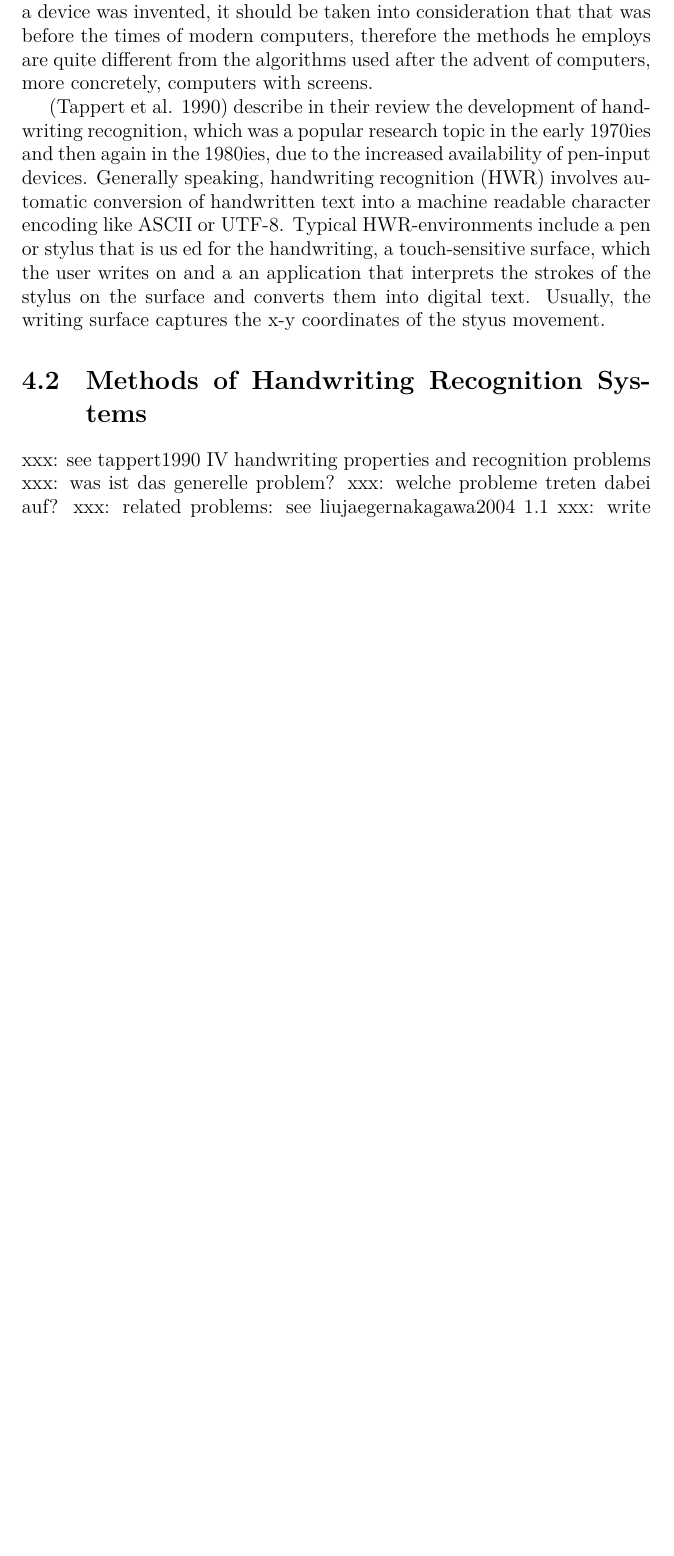
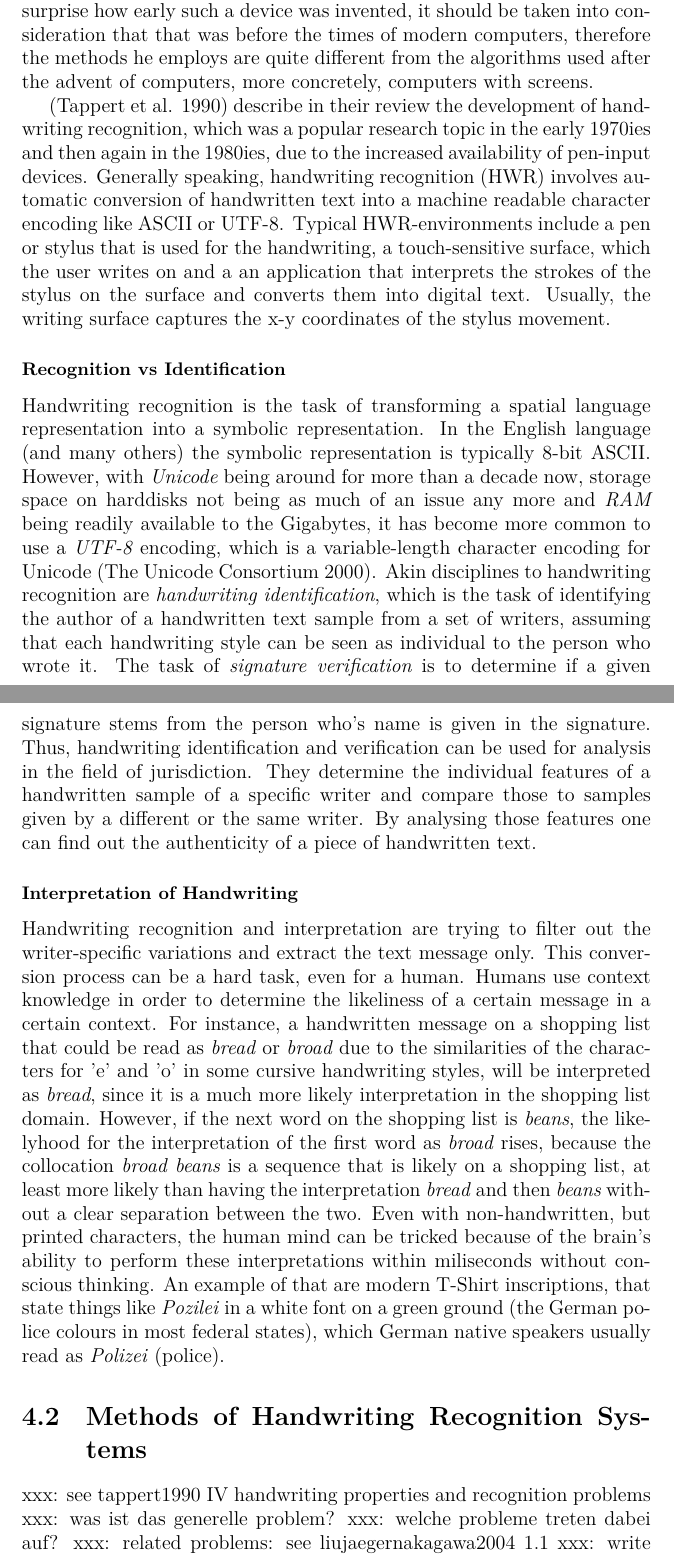
Before and after one commit to sbpnlp/kanjiteacher, a LaTeX document (Non-Code/Text/KanjiHWR.tex, which reads Non-Code/Text/chapters/HandwritingRecognition.tex): part of page 14 of 29 before the commit and two parts of pages 14 and 15 of 30 after it, the two joined at a grey line, cut so that both start at the same text, the shorter picture padded with empty space. Compiled offline with XeLaTeX; a missing font is replaced by an installed copy or a similar font.

Commit message:
[Documentation] Extended HandwritingRecognition chapter with short history and handwriting general.

```diff
--- a/Non-Code/Text/chapters/HandwritingRecognition.tex
+++ b/Non-Code/Text/chapters/HandwritingRecognition.tex
@@ -67,14 +71,62 @@ computers with screens.
 \shortcite{Tappert1990} describe in their review the development of
 handwriting recognition, which was a popular research topic in the early
 1970ies and then again in the 1980ies, due to the increased availability
-of pen-input devices.
-Generally speaking, handwriting recognition (HWR) involves automatic
-conversion of handwritten text into a machine readable character encoding
-like ASCII or UTF-8. Typical HWR-environments include a pen or stylus that
-is us ed for the handwriting, a touch-sensitive surface, which the user
-writes on and a an application that interprets the strokes of the stylus on
-the surface and converts them into digital text. Usually, the writing
-surface captures the x-y coordinates of the styus movement.
+of pen-input devices.  Generally speaking, handwriting recognition (HWR)
+involves automatic conversion of handwritten text into a machine readable
+character encoding like ASCII or UTF-8. Typical HWR-environments include
+a pen or stylus that is used for the handwriting, a touch-sensitive surface,
+which the user writes on and a an application that interprets the strokes
+of the stylus on the surface and converts them into digital text.
+Usually, the writing surface captures the x-y coordinates of the stylus
+movement.
+
+\subsubsection{Recognition vs Identification}
+\label{sec:recognitionvsidentification}
+
+Handwriting recognition is the task of transforming a spatial language
+representation into a symbolic representation. In the English language
+(and many others) the symbolic representation is typically 8-bit ASCII.
+However, with \emph{Unicode} being around for more than a decade now,
+storage space on harddisks not being as much of an issue any more and
+\emph{RAM} being readily available to the Gigabytes, it has become more
+common to use a \emph{UTF-8}  encoding, which is a variable-length character
+encoding for Unicode \shortcite{Unicode2000}.
+Akin disciplines to handwriting recognition are
+\emph{handwriting identification}, which is the task of identifying the author
+of a handwritten text sample from a set of writers, assuming that each
+handwriting style can be seen as individual to the person who wrote it.
+The task of \emph{signature verification} is to determine if a given signature
+stems from the person who's name is given in the signature.
+Thus, handwriting identification and verification can be used for
+analysis in the field of jurisdiction. They determine the individual features
+of a handwritten sample of a specific writer and compare those
+to samples given by a different or the same writer. By analysing those
+features one can find out the authenticity of a piece of handwritten text.
+
+\subsubsection{Interpretation of Handwriting}
+\label{sec:interpretationofhandwriting}
+
+Handwriting recognition and interpretation are trying to filter out the
+writer-specific variations and extract the text message only. This conversion
+process can be a hard task, even for a human. Humans use context knowledge
+in order to determine the likeliness of a certain message in a certain context.
+For instance, a handwritten message on a shopping list that could be read
+as \emph{bread} or \emph{broad} due to the similarities of the characters
+for 'e' and 'o' in some cursive handwriting styles, will be interpreted
+as \emph{bread}, since it is a much more likely interpretation in the
+shopping list domain. However, if the next word on the shopping list
+is \emph{beans}, the likelyhood for the interpretation of the first word
+as \emph{broad} rises, because the collocation \emph{broad beans} is a
+sequence that is likely on a shopping list, at least more likely than
+having the interpretation \emph{bread} and then \emph{beans} without a
+clear separation between the two.
+Even with non-handwritten, but printed characters, the human mind can be
+tricked because of the brain's ability to perform these interpretations
+within miliseconds without conscious thinking.
+An example of that are modern T-Shirt inscriptions, that state things like
+\emph{Pozilei} in a white font on a green ground (the German police colours
+in most federal states), which German native speakers usually read as
+\emph{Polizei} (police).
 
 \section{Methods of Handwriting Recognition Systems}
 \label{sec:methodsofhwrsystems}
```
Also changed, not shown: Non-Code/Text/chapters/References.bib (+7 -0 lines), Non-Code/Text/KanjiHWR.pdf, Non-Code/Text/chapters/HandwritingRecognition.tex (26 more changed lines).
